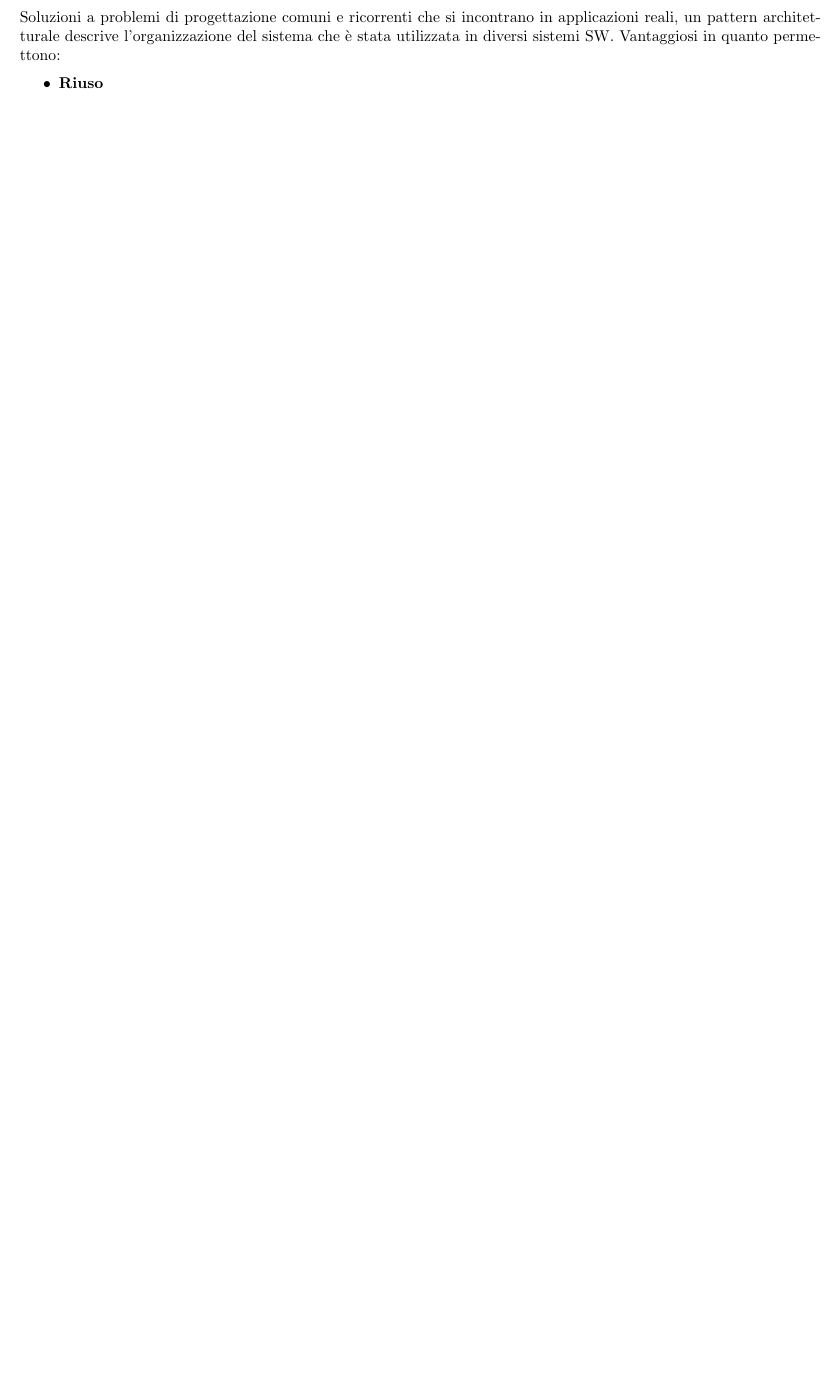
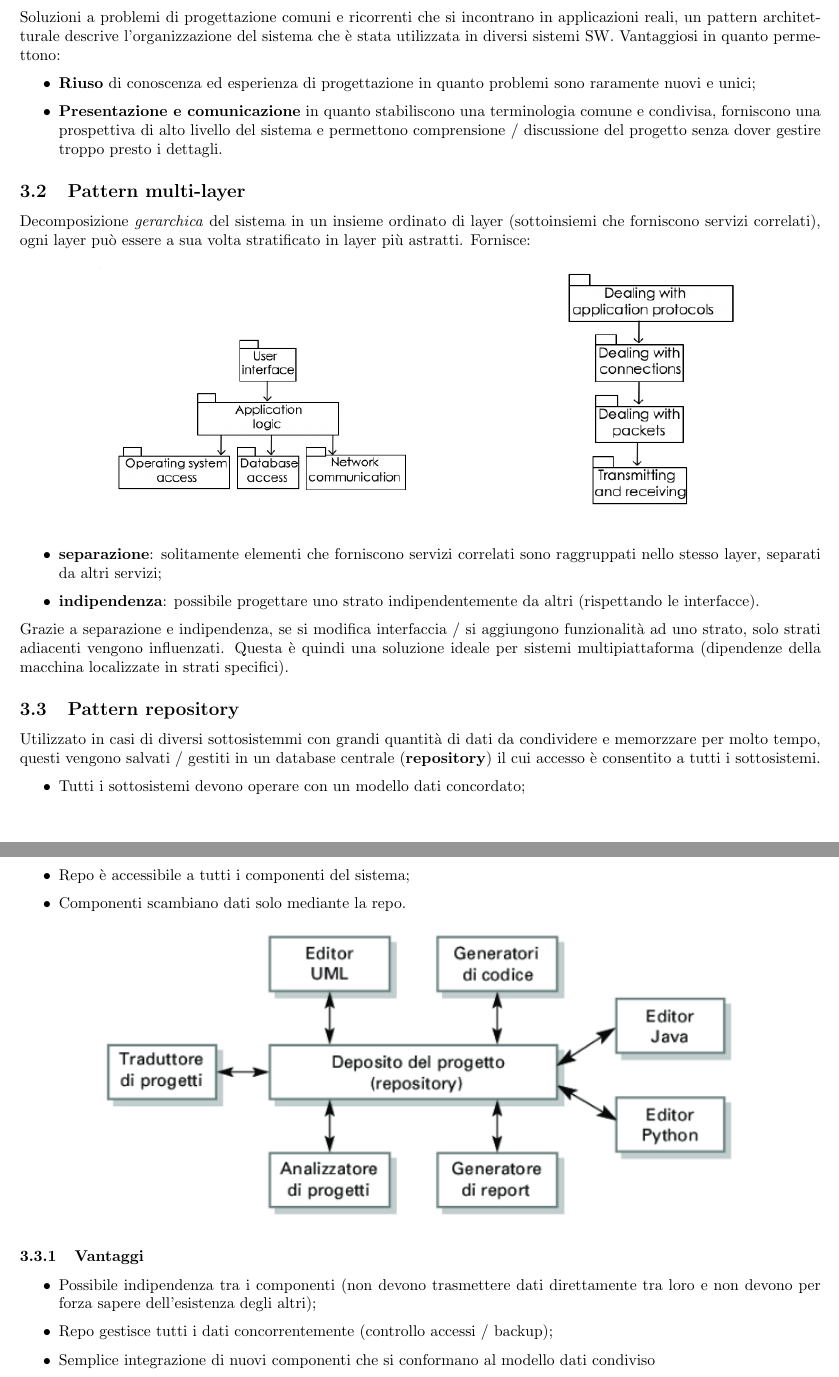
Before and after one commit to T-m-m-s/Uni, a LaTeX document (ING-SOF/IngSof-12.tex): part of page 3 of 3 before the commit and two parts of pages 3 and 4 of 4 after it, the two joined at a grey line, cut so that both start at the same text, the shorter picture padded with empty space. Compiled offline with pdfLaTeX.

Commit message:
Updated IngSof-12

```diff
--- a/ING-SOF/IngSof-12.tex
+++ b/ING-SOF/IngSof-12.tex
@@ -90,6 +90,36 @@ moredelim = [l]{//}
     \subsection{Concetto di pattern}
       Soluzioni a problemi di progettazione comuni e ricorrenti che si incontrano in applicazioni reali, un pattern architetturale descrive l'organizzazione del sistema che è stata utilizzata in diversi sistemi SW. Vantaggiosi in quanto permettono:
       \begin{itemize}
-          \item \textbf{Riuso}
+          \item \textbf{Riuso} di conoscenza ed esperienza di progettazione in quanto problemi sono raramente nuovi e unici;
+          \item \textbf{Presentazione e comunicazione} in quanto stabiliscono una terminologia comune e condivisa, forniscono una prospettiva di alto livello del sistema e permettono comprensione / discussione del progetto senza dover gestire troppo presto i dettagli.
       \end{itemize}
+    \subsection{Pattern multi-layer}
+      Decomposizione \textit{gerarchica} del sistema in un insieme ordinato di layer (sottoinsiemi che forniscono servizi correlati), ogni layer può essere a sua volta stratificato in layer più astratti.
+      \begin{figure}[htpb]
+          \centering
+          \includegraphics[width=0.8\linewidth]{figures/arch_ml.png}
+      \end{figure}
+      Fornisce:
+      \begin{itemize}
+          \item \textbf{separazione}: solitamente elementi che forniscono servizi correlati sono raggruppati nello stesso layer, separati da altri servizi;
+          \item \textbf{indipendenza}: possibile progettare uno strato indipendentemente da altri (rispettando le interfacce).
+      \end{itemize}
+      Grazie a separazione e indipendenza, se si modifica interfaccia / si aggiungono funzionalità ad uno strato, solo strati adiacenti vengono influenzati. Questa è quindi una soluzione ideale per sistemi multipiattaforma (dipendenze della macchina localizzate in strati specifici).
+    \subsection{Pattern repository}
+      Utilizzato in casi di diversi sottosistemmi con grandi quantità di dati da condividere e memorzzare per molto tempo, questi vengono salvati / gestiti in un database centrale (\textbf{repository}) il cui accesso è consentito a tutti i sottosistemi.
+      \begin{itemize}
+          \item Tutti i sottosistemi devono operare con un modello dati concordato;
+          \item Repo è accessibile a tutti i componenti del sistema;
+          \item Componenti scambiano dati solo mediante la repo.
+      \end{itemize}
+      \begin{figure}[htpb]
+          \centering
+          \includegraphics[width=0.8\linewidth]{figures/arch_repo.png}
+      \end{figure}
+      \subsubsection{Vantaggi}
+        \begin{itemize}
+            \item Possibile indipendenza tra i componenti (non devono trasmettere dati direttamente tra loro e non devono per forza sapere dell'esistenza degli altri);
+            \item Repo gestisce tutti i dati concorrentemente (controllo accessi / backup);
+            \item Semplice integrazione di nuovi componenti che si conformano al modello dati condiviso
+        \end{itemize}
 \end{document}
```
Also changed, not shown: ING-SOF/figures/arch_ml.png (added), ING-SOF/figures/arch_repo.png (added).
